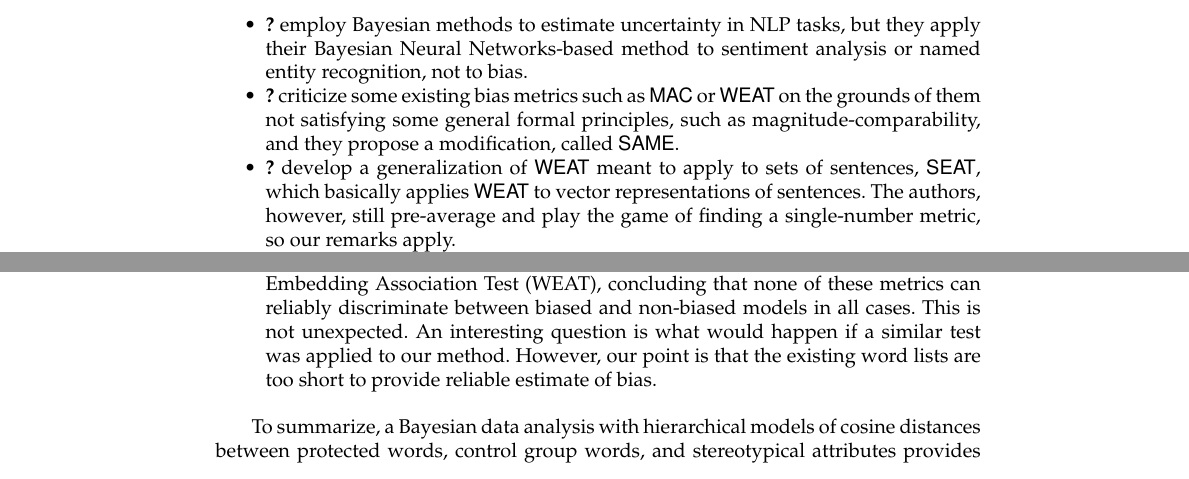
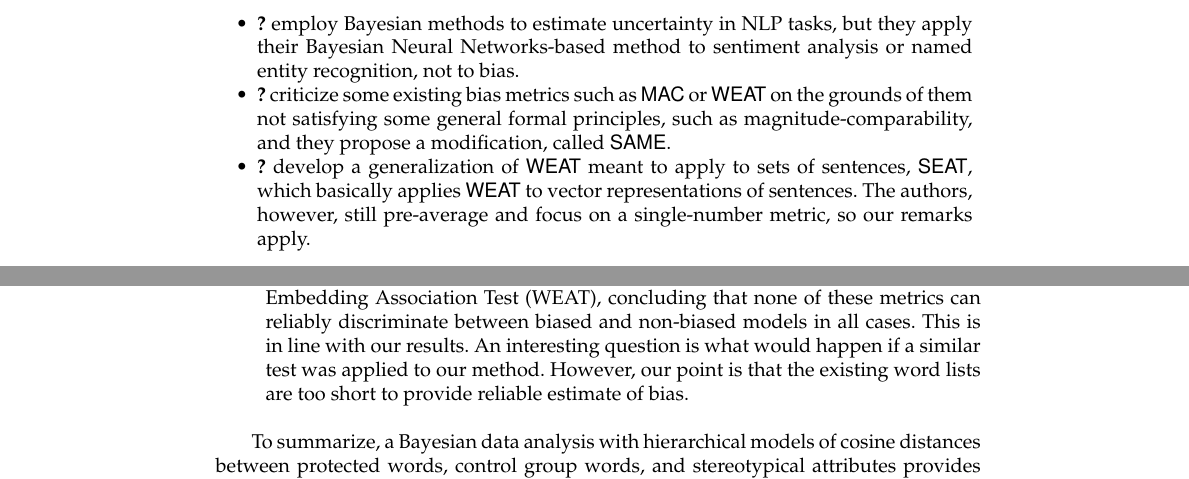
Before and after one commit to efemeryds/Bayesian-analysis-for-NLP-bias, a LaTeX document (paper/CLsubmission/bayesBiasCL.tex): two parts of pages 27 and 29 of 53 before the commit and two parts of pages 26 and 29 of 54 after it, joined at a grey line, cut so that both start at the same text. Compiled offline with pdfLaTeX.

Commit message:
applied final reviewers' suggestions to bayesBiasCL.tex

```diff
--- a/paper/CLsubmission/bayesBiasCL.tex
+++ b/paper/CLsubmission/bayesBiasCL.tex
@@ -1288,7 +1296,7 @@ of this paper:
 \item \citet{may-etal-2019-measuring} develop a generalization of \textsf{WEAT} meant to apply to
   sets of sentences, \textsf{SEAT}, which basically applies
   \textsf{WEAT} to vector representations of sentences. The authors,
-  however, still pre-average and play the game of finding a
+  however, still pre-average and focus on a
   single-number metric, so our remarks apply.
 
 \item \citet{Guo2021CEAT} introduce the Contextualized Embedding Association Test
@@ -1333,7 +1341,7 @@ methodology and extend the lists gradually.
 \item \citet{Goldfarb2021BiasNotCorrelate} further our  understanding of  the relationship between intrinsic bias measured as a property of an embedding space, and extrinsic bias, measured in terms of  downstream task performance. They compare  WEAT as an intrinsic measure with Equality of Opportunity and Predictive Parity as external metrics.  The conclusion is such a  correlation is very limited. We consider this to be a point that matches our criticism of WEAT. Running a similar analysis for the Bayesian approach we discussed in this paper would be a useful task, which remains beyond the scope of this paper. One interesting general difference is that our method often claims that there are no sufficient  reasons to claim that an embedding is biased, so one would be on the lookout for such cases in which extrinsic bias measures nevertheless suggest the presence of bias. Such a presence, however, would not necessarily have to mean that the Bayesian approach to estimating potential systematic differences in cosine similarity is wrong, but rather suggest that external bias in downstream performance is not a function thereof.
 
 
-\item \citet{Spliethover2021BiasSilhouette} propose Bias Silhouette Analysis (BSA), a method for assessing the quality of metrics that measure bias in word embedding models based on word lists. The core idea here is to quantify how much the bias values of a metric vary depending on what words from the lists are actually observed, where the computations result in  values for each model obtained  using word list subsets of increasing length. This allows for an inspection of bias metric convergence and sensitivity to word list choice, with a biased (GloVe) and an explicitly debiased model whose lower bias has been confirmed empirically (NBatch).  They examine the Embedding Coherence Test (ECT), the Relative Negative Sentiment Bias (RNSB), and the Word Embedding Association Test (WEAT), concluding  that none of these metrics can reliably discriminate between biased and non-biased models in all cases. This is not unexpected. An interesting question is what would happen if a similar test was applied to our method. However, our point is that the existing word lists are too short to provide reliable estimate of bias.
+\item \citet{Spliethover2021BiasSilhouette} propose Bias Silhouette Analysis (BSA), a method for assessing the quality of metrics that measure bias in word embedding models based on word lists. The core idea here is to quantify how much the bias values of a metric vary depending on what words from the lists are actually observed, where the computations result in  values for each model obtained  using word list subsets of increasing length. This allows for an inspection of bias metric convergence and sensitivity to word list choice, with a biased (GloVe) and an explicitly debiased model whose lower bias has been confirmed empirically (NBatch).  They examine the Embedding Coherence Test (ECT), the Relative Negative Sentiment Bias (RNSB), and the Word Embedding Association Test (WEAT), concluding  that none of these metrics can reliably discriminate between biased and non-biased models in all cases. This is in line with our results. An interesting question is what would happen if a similar test was applied to our method. However, our point is that the existing word lists are too short to provide reliable estimate of bias.
 
 
 \end{itemize}
```
Also changed, not shown: paper/CLsubmission/bayesBiasCL.tex (12 more changed lines).
